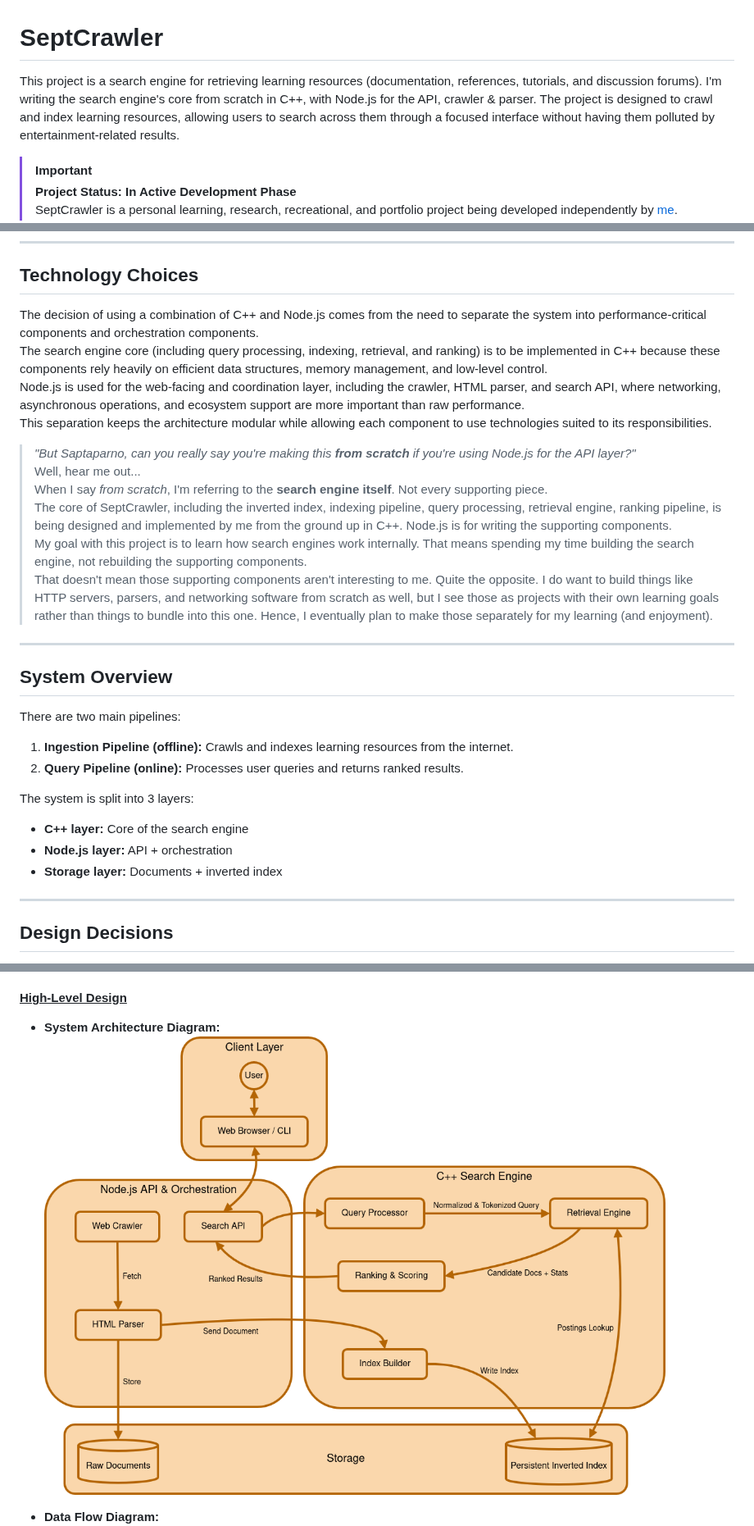
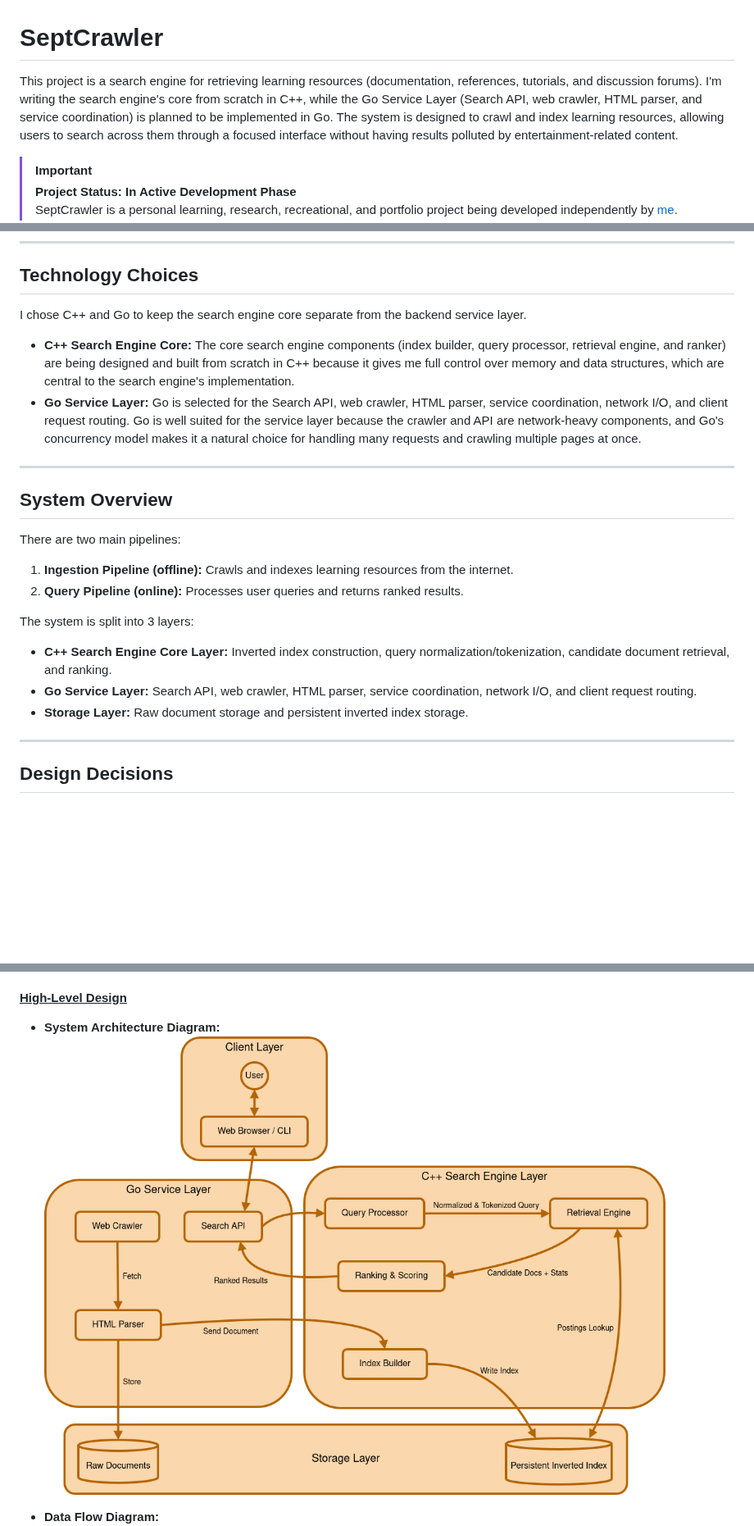
Before and after one commit to schak04/septcrawler, a Markdown page: README.md, 3 parts joined by grey strips. Shown at 82% size. GitHub-like rendering; pictures changed too: docs/diagrams/system-architecture.png; blank space fills up the shorter version.

Commit message:
docs: update documentation to reflect the decision to migrate the service layer to Go

```diff
--- a/README.md
+++ b/README.md
@@ -1,6 +1,6 @@
 # SeptCrawler
 
-This project is a search engine for retrieving learning resources (documentation, references, tutorials, and discussion forums). I'm writing the search engine's core from scratch in C++, with Node.js for the API, crawler & parser. The project is designed to crawl and index learning resources, allowing users to search across them through a focused interface without having them polluted by entertainment-related results.
+This project is a search engine for retrieving learning resources (documentation, references, tutorials, and discussion forums). I'm writing the search engine's core from scratch in C++, while the Go Service Layer (Search API, web crawler, HTML parser, and service coordination) is planned to be implemented in Go. The system is designed to crawl and index learning resources, allowing users to search across them through a focused interface without having results polluted by entertainment-related content.
 
 > [!IMPORTANT]
 > **Project Status: In Active Development Phase**
@@ -24,17 +24,10 @@ Along the way, my goal is to make something that could be useful for learners an
 
 ## Technology Choices
 
-The decision of using a combination of C++ and Node.js comes from the need to separate the system into performance-critical components and orchestration components.
-The search engine core (including query processing, indexing, retrieval, and ranking) is to be implemented in C++ because these components rely heavily on efficient data structures, memory management, and low-level control.
-Node.js is used for the web-facing and coordination layer, including the crawler, HTML parser, and search API, where networking, asynchronous operations, and ecosystem support are more important than raw performance.
-This separation keeps the architecture modular while allowing each component to use technologies suited to its responsibilities.
+I chose C++ and Go to keep the search engine core separate from the backend service layer.
 
-> _"But Saptaparno, can you really say you're making this **from scratch** if you're using Node.js for the API layer?"_
-> Well, hear me out...
-> When I say _from scratch_, I'm referring to the **search engine itself**. Not every supporting piece.
-> The core of SeptCrawler, including the inverted index, indexing pipeline, query processing, retrieval engine, ranking pipeline, is being designed and implemented by me from the ground up in C++. Node.js is for writing the supporting components.
-> My goal with this project is to learn how search engines work internally. That means spending my time building the search engine, not rebuilding the supporting components.
-> That doesn't mean those supporting components aren't interesting to me. Quite the opposite. I do want to build things like HTTP servers, parsers, and networking software from scratch as well, but I see those as projects with their own learning goals rather than things to bundle into this one. Hence, I eventually plan to make those separately for my learning (and enjoyment).
+- **C++ Search Engine Core:** The core search engine components (index builder, query processor, retrieval engine, and ranker) are being designed and built from scratch in C++ because it gives me full control over memory and data structures, which are central to the search engine's implementation.
+- **Go Service Layer:** Go is selected for the Search API, web crawler, HTML parser, service coordination, network I/O, and client request routing. Go is well suited for the service layer because the crawler and API are network-heavy components, and Go's concurrency model makes it a natural choice for handling many requests and crawling multiple pages at once.
 
 ---
 
@@ -47,9 +40,9 @@ There are two main pipelines:
 
 The system is split into 3 layers:
 
-- **C++ layer:** Core of the search engine
-- **Node.js layer:** API + orchestration
-- **Storage layer:** Documents + inverted index
+- **C++ Search Engine Core Layer:** Inverted index construction, query normalization/tokenization, candidate document retrieval, and ranking.
+- **Go Service Layer:** Search API, web crawler, HTML parser, service coordination, network I/O, and client request routing.
+- **Storage Layer:** Raw document storage and persistent inverted index storage.
 
 ---
 
```
Also changed, not shown: docs/design-details/hld.md (+5 -5 lines), docs/design-details/lld.md (+2 -2 lines).
